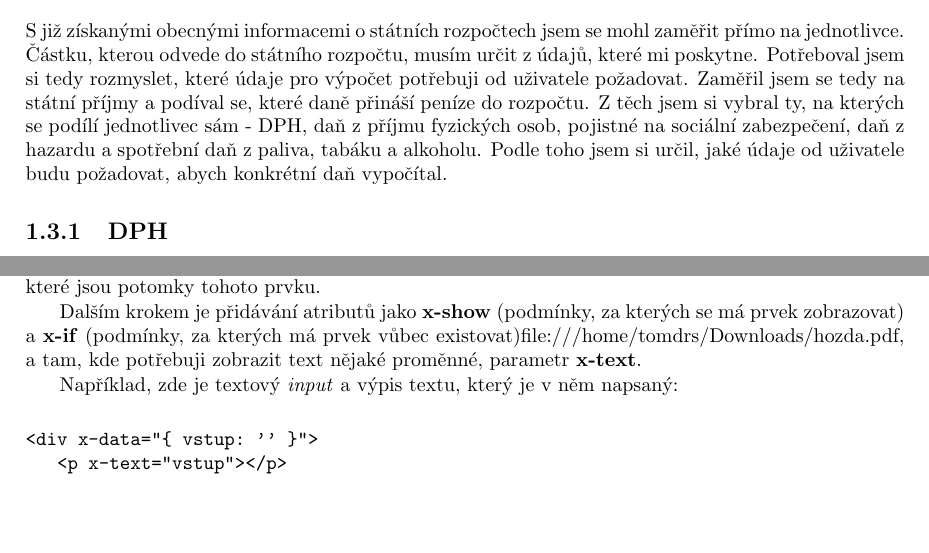
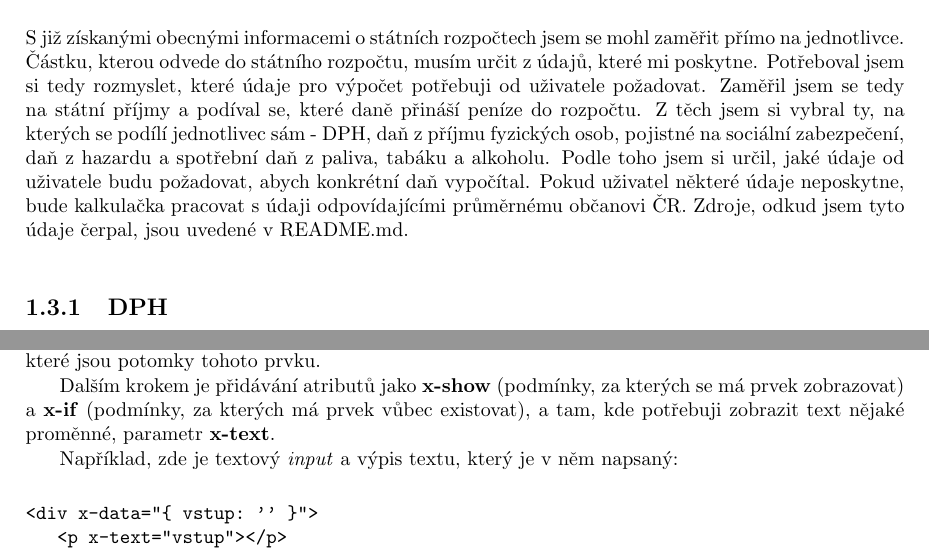
Before and after one commit to Tomdrs/statni_rozpocet, a LaTeX document (doc/main.tex): two parts of pages 14 and 18 of 35, joined at a grey line, cut so that both start at the same text, the shorter picture padded with empty space. Compiled offline with pdfLaTeX; a LaTeX package or settings file that is missing is left out.

Commit message:
doc: final corrections

```diff
--- a/doc/main.tex
+++ b/doc/main.tex
@@ -150,7 +150,8 @@ S již získanými obecnými informacemi o státních rozpočtech jsem se mohl z
 a podíval se, které daně přináší peníze do rozpočtu. Z těch jsem si vybral ty, na kterých se podílí jednotlivec
 sám - DPH, daň z příjmu fyzických osob, pojistné na sociální zabezpečení, daň z hazardu a spotřební daň z
 paliva, tabáku a alkoholu. Podle toho jsem si určil, jaké údaje od uživatele budu požadovat, abych konkrétní
-daň vypočítal.
+daň vypočítal. Pokud uživatel některé údaje neposkytne, bude kalkulačka pracovat s údaji odpovídajícími průměrnému
+občanovi ČR. Zdroje, odkud jsem tyto údaje čerpal, jsou uvedené v README.md.
 
 \subsection{DPH}
 
@@ -332,7 +333,7 @@ K těmto proměnným se pak mohu odkazovat v jiných atributech na tomto prvku a
 potomky tohoto prvku.
 
 Dalším krokem je přidávání atributů jako \textbf{x-show} (podmínky, za kterých se má prvek zobrazovat)
-a \textbf{x-if} (podmínky, za kterých má prvek vůbec existovat)file:///home/tomdrs/Downloads/hozda.pdf, a tam, kde potřebuji zobrazit text
+a \textbf{x-if} (podmínky, za kterých má prvek vůbec existovat), a tam, kde potřebuji zobrazit text
 nějaké proměnné, parametr \textbf{x-text}.
 
 Například, zde je textový \emph{input} a výpis textu, který je v něm napsaný:
```
Also changed, not shown: doc/main.tex (2 more changed lines).
